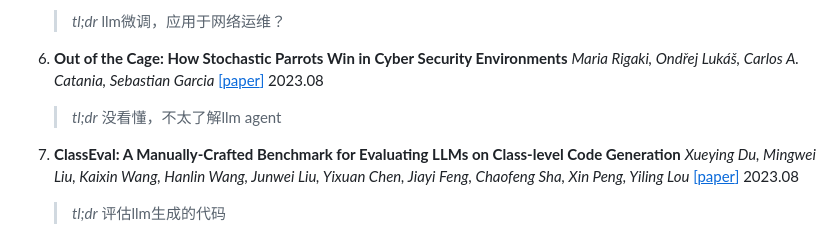
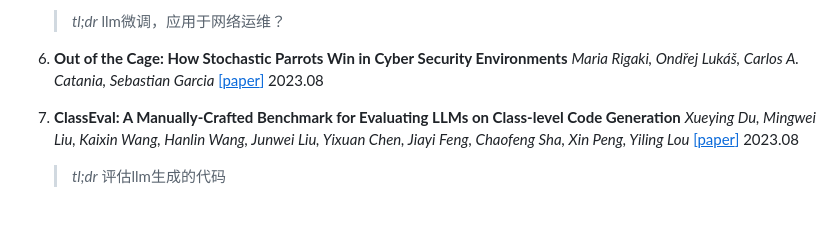
Before and after one commit to tmylla/Awesome-LLM4Cybersecurity, a Markdown page: README.md, the part around the change. Drawn GitHub-style; blank space fills up the shorter version.

```diff
--- a/README.md
+++ b/README.md
@@ -596,7 +596,6 @@
 
 
 6. **Out of the Cage: How Stochastic Parrots Win in Cyber Security Environments** *Maria Rigaki, Ondřej Lukáš, Carlos A. Catania, Sebastian Garcia* [[<u>paper</u>]](https://arxiv.org/abs/2308.12086) 2023.08
-	> *tl;dr* 没看懂，不太了解llm agent
 
 
 7. **ClassEval: A Manually-Crafted Benchmark for Evaluating LLMs on Class-level Code Generation** *Xueying Du, Mingwei Liu, Kaixin Wang, Hanlin Wang, Junwei Liu, Yixuan Chen, Jiayi Feng, Chaofeng Sha, Xin Peng, Yiling Lou* [[<u>paper</u>]](https://arxiv.org/abs/2308.01861) 2023.08
```
